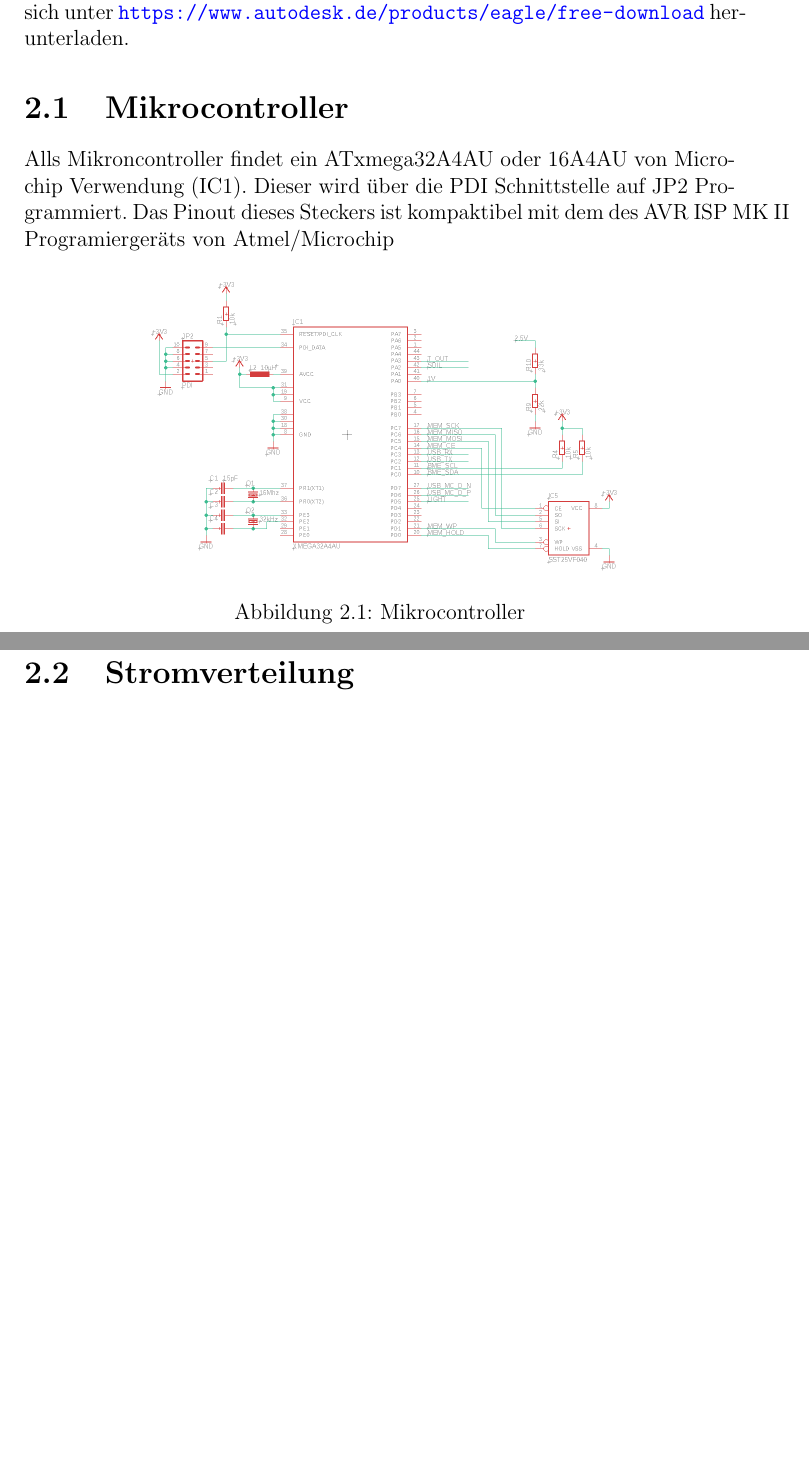
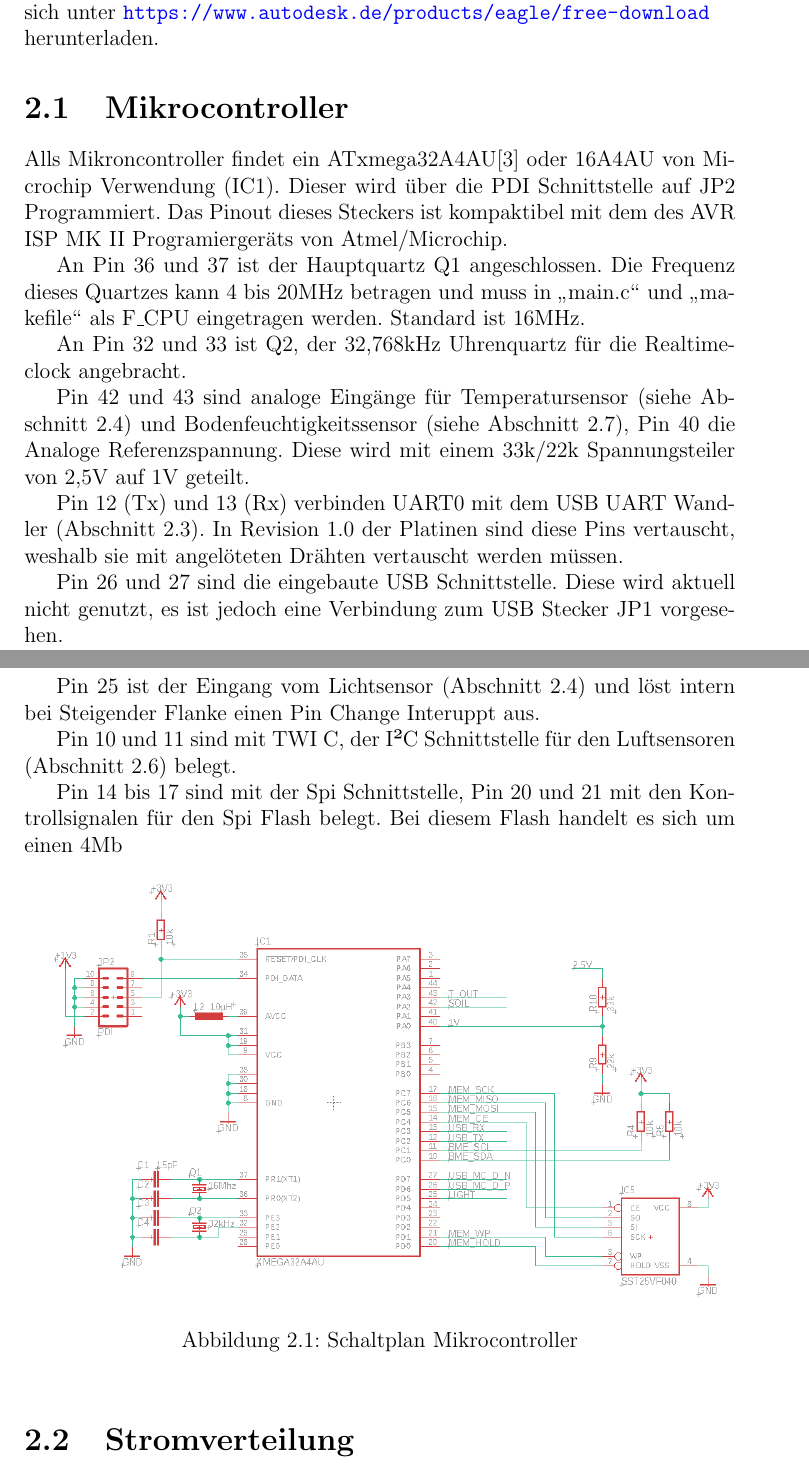
Before and after one commit to TjarkG/biosphere-monitor, a LaTeX document (Documentation/Manual.tex): two parts of pages 8 and 9 of 11, joined at a grey line, cut so that both start at the same text, the shorter picture padded with empty space. Compiled offline with pdfLaTeX.

Commit message:
added µC Pin describtion

```diff
--- a/Documentation/Manual.tex
+++ b/Documentation/Manual.tex
@@ -72,13 +78,31 @@ Der Deckel besteht aus einem Achteck mit Abschlussplatte und eingesenkten Löche
 \label{ch:elektronik}
 Die Elektronik besteht aus der Hauptplatine, die in fünf Funktionsblöcke unterteilt ist, einer Adapterplatine für den Luftsensor und einem ansteckbaren Bodenfeuchtigkeitssensor. Die Funktionsblöcke ensprechen den Seiten von "`biosphereMonitor.sch"', die Adapterplatine findet sich in "`Adapter.sch"'. Beide Schaltpläne und ihre dazugehörigen Platinen sind mit Eagle verfasst worden.
 
-Eagle ist in als Demoversion und für Bildungszwecke kostenlos und lässt sich unter \url{https://www.autodesk.de/products/eagle/free-download} herunterladen.
+Eagle ist in als Demoversion und für Bildungszwecke kostenlos und lässt sich unter \url{https://www.autodesk.de/products/eagle/free-download}\\ herunterladen.
 \section{Mikrocontroller}
-Alls Mikroncontroller findet ein ATxmega32A4AU oder 16A4AU von Microchip Verwendung (IC1). Dieser wird über die PDI Schnittstelle auf JP2 Programmiert. Das Pinout dieses Steckers ist kompaktibel mit dem des AVR~ISP~MK~II Programiergeräts von Atmel/Microchip
+\label{sec:Mikrocontroller}
+Alls Mikroncontroller findet ein ATxmega32A4AU\cite{ds:xmega} oder 16A4AU von Microchip Verwendung (IC1). Dieser wird über die PDI Schnittstelle auf JP2 Programmiert. Das Pinout dieses Steckers ist kompaktibel mit dem des AVR ISP MK II Programiergeräts von Atmel/Microchip.
+
+An Pin 36 und 37 ist der Hauptquartz Q1 angeschlossen. Die Frequenz dieses Quartzes kann 4 bis 20MHz betragen und muss in "`main.c"' und "`makefile"' als F\_CPU eingetragen werden. Standard ist 16MHz.
+
+An Pin 32 und 33 ist Q2, der 32,768kHz Uhrenquartz für die Realtimeclock angebracht.
+
+Pin 42 und 43 sind analoge Eingänge für Temperatursensor (siehe \autoref{sec:Außensensoren}) und Bodenfeuchtigkeitssensor (siehe \autoref{sec:Bodenfeuchtigkeitssensor}), Pin 40 die Analoge Referenzspannung. Diese wird mit einem 33k/22k Spannungsteiler von 2,5V auf 1V geteilt.
+
+Pin 12 (Tx) und 13 (Rx) verbinden UART0 mit dem USB UART Wandler (\autoref{sec:USB-UART Wandler}). In Revision 1.0 der Platinen sind diese Pins vertauscht, weshalb sie mit angelöteten Drähten vertauscht werden müssen.
+
+Pin 26 und 27 sind die eingebaute USB Schnittstelle. Diese wird aktuell nicht genutzt, es ist jedoch eine Verbindung zum USB Stecker JP1 vorgesehen.
+
+Pin 25 ist der Eingang vom Lichtsensor (\autoref{sec:Außensensoren}) und löst intern bei Steigender Flanke einen Pin Change Interuppt aus.
+
+Pin 10 und 11 sind mit TWI C, der I²C Schnittstelle für den Luftsensoren (\autoref{sec:Adapterplatine}) belegt.
+
+Pin 14 bis 17 sind mit der Spi Schnittstelle, Pin 20 und 21 mit den Kontrollsignalen für den Spi Flash belegt.
+Bei diesem Flash handelt es sich um einen 4Mb
 
 \begin{figure}[h]
 	\centering
-	\includegraphics[width=0.7\textwidth]{pic/Microcontroller}
-	\caption{Mikrocontroller}
+	\includegraphics[width=1\textwidth]{pic/Microcontroller}
+	\caption{Schaltplan Mikrocontroller}
 	\label{fig:Microcontroller}
 \end{figure}
@@ -90,3 +125,4 @@ Alls Mikroncontroller findet ein ATxmega32A4AU oder 16A4AU von Microchip Verwend
 \section{Bodenfeuchtigkeitssensor}
+\label{sec:Bodenfeuchtigkeitssensor}
 
 \begin{thebibliography}{9}
```
Also changed, not shown: Documentation/Manual.pdf, Documentation/Manual.tex (30 more changed lines).
